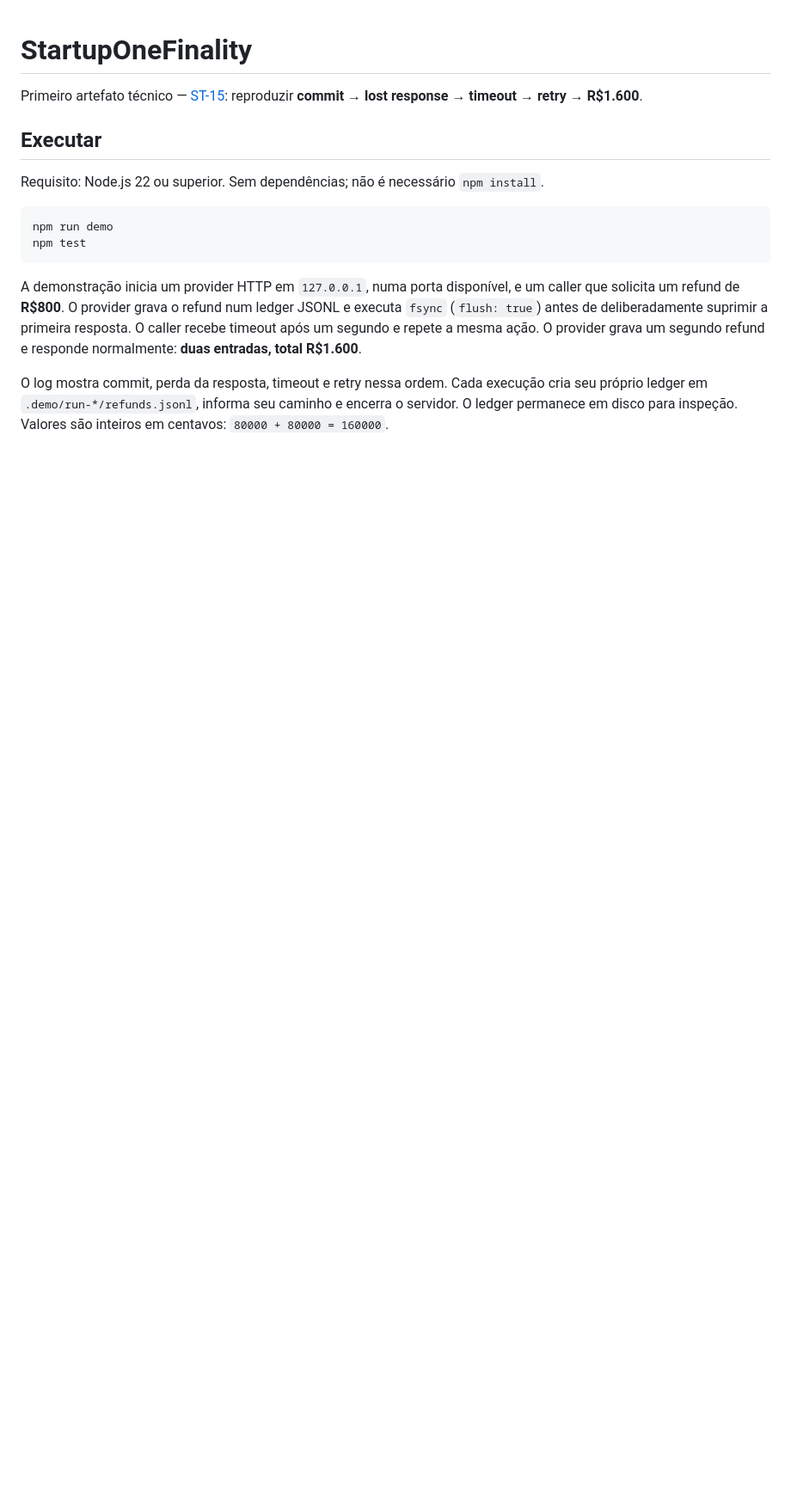
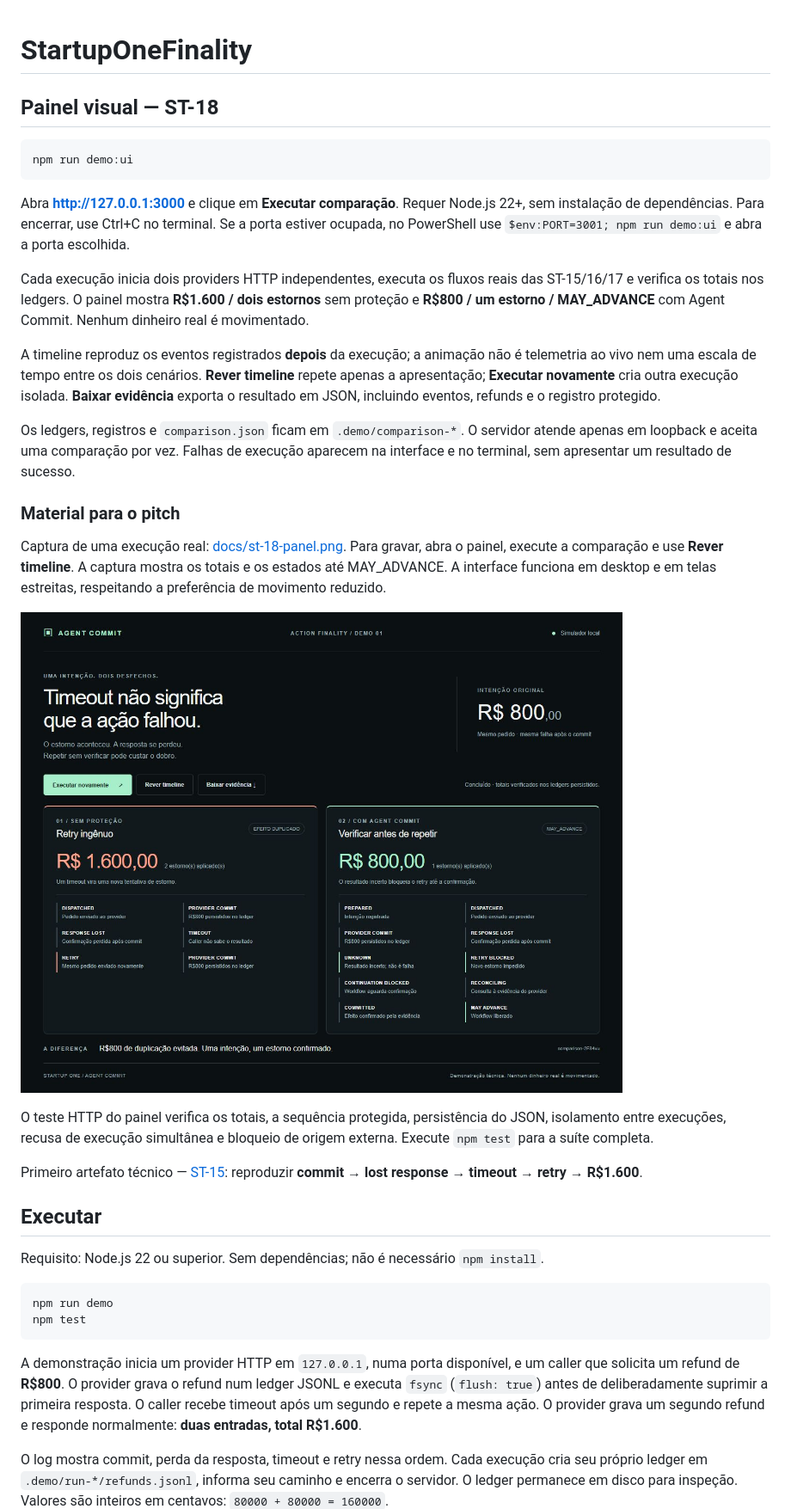
Before and after one commit to TiagoSanto7/StartupOneFinality, a Markdown page: README.md, the part around the change. Shown at 86% size. GitHub-like rendering; pictures changed too: docs/st-18-panel.png (added); blank space fills up the shorter version.

Commit message:
feat: add visual comparison dashboard (ST-18)

````diff
--- a/README.md
+++ b/README.md
@@ -1,4 +1,26 @@
 # StartupOneFinality
+
+## Painel visual — ST-18
+
+```sh
+npm run demo:ui
+```
+
+Abra **http://127.0.0.1:3000** e clique em **Executar comparação**. Requer Node.js 22+, sem instalação de dependências. Para encerrar, use Ctrl+C no terminal. Se a porta estiver ocupada, no PowerShell use `$env:PORT=3001; npm run demo:ui` e abra a porta escolhida.
+
+Cada execução inicia dois providers HTTP independentes, executa os fluxos reais das ST-15/16/17 e verifica os totais nos ledgers. O painel mostra **R$1.600 / dois estornos** sem proteção e **R$800 / um estorno / MAY_ADVANCE** com Agent Commit. Nenhum dinheiro real é movimentado.
+
+A timeline reproduz os eventos registrados **depois** da execução; a animação não é telemetria ao vivo nem uma escala de tempo entre os dois cenários. **Rever timeline** repete apenas a apresentação; **Executar novamente** cria outra execução isolada. **Baixar evidência** exporta o resultado em JSON, incluindo eventos, refunds e o registro protegido.
+
+Os ledgers, registros e `comparison.json` ficam em `.demo/comparison-*`. O servidor atende apenas em loopback e aceita uma comparação por vez. Falhas de execução aparecem na interface e no terminal, sem apresentar um resultado de sucesso.
+
+### Material para o pitch
+
+Captura de uma execução real: [docs/st-18-panel.png](docs/st-18-panel.png). Para gravar, abra o painel, execute a comparação e use **Rever timeline**. A captura mostra os totais e os estados até MAY_ADVANCE. A interface funciona em desktop e em telas estreitas, respeitando a preferência de movimento reduzido.
+
+![Demo comparativa](docs/st-18-panel.png)
+
+O teste HTTP do painel verifica os totais, a sequência protegida, persistência do JSON, isolamento entre execuções, recusa de execução simultânea e bloqueio de origem externa. Execute `npm test` para a suíte completa.
 
 Primeiro artefato técnico — [ST-15](https://linear.app/tiago-santo/issue/ST-15): reproduzir **commit → lost response → timeout → retry → R$1.600**.
 
````
Also changed, not shown: 7 other files.
